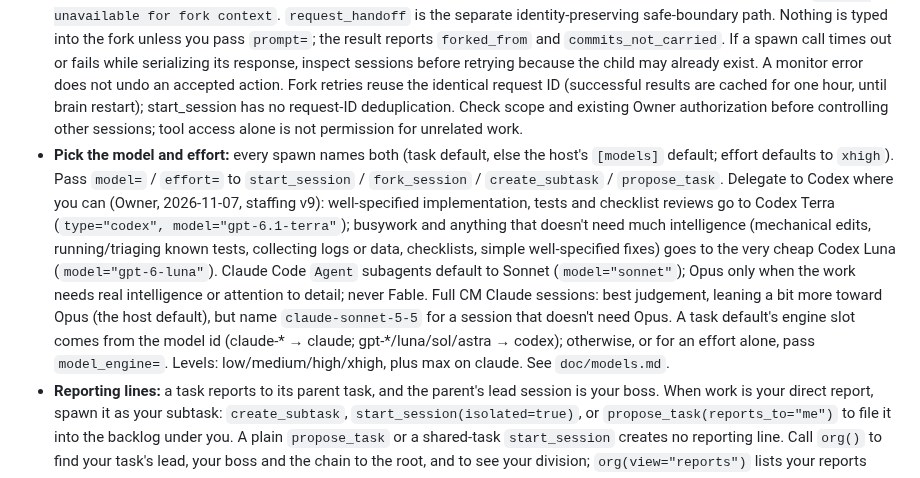
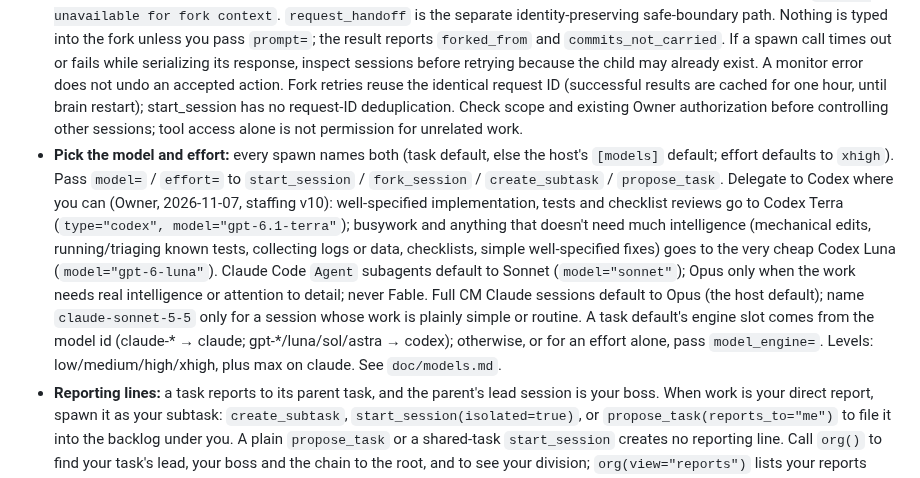
Before and after one commit to Bigbadboybob/claude-manager, a Markdown page: mcp_server/AGENT_GUIDE.md, the part around the change. GitHub-like rendering.

```diff
--- a/mcp_server/AGENT_GUIDE.md
+++ b/mcp_server/AGENT_GUIDE.md
@@ -6,7 +6,7 @@ You are an agent running in a Claude Manager (CM) session. CM manages tasks, wor
 
 - **Find work and context:** `list_projects`, `list_tasks`, `get_task`, and `list_subtasks`. `propose_task` files a task into the project backlog, where Owner sees it on the board. A task has one brief, its `description`: the why, what done looks like, and the worker's instructions (`prompt` is a deprecated alias appended to it).
 - **Delegate within the authorized task:** `start_session` launches a fresh worker with no source transcript; `isolated=true` gives it a separate worktree. `create_subtask` creates a child task. `fork_session(session_uid, task_name=… | task_id=…)` continues a retained Claude/Codex conversation in a new subtask (own worktree) or an existing task's workspace through the engine's native fork, leaving the source untouched. A fork keeps the source engine; a model override cannot switch engines. A live source need not answer another turn, but CM must still have its transcript; otherwise the error says `source unavailable for fork context`. `request_handoff` is the separate identity-preserving safe-boundary path. Nothing is typed into the fork unless you pass `prompt=`; the result reports `forked_from` and `commits_not_carried`. If a spawn call times out or fails while serializing its response, inspect sessions before retrying because the child may already exist. A monitor error does not undo an accepted action. Fork retries reuse the identical request ID (successful results are cached for one hour, until brain restart); start_session has no request-ID deduplication. Check scope and existing Owner authorization before controlling other sessions; tool access alone is not permission for unrelated work.
-- **Pick the model and effort:** every spawn names both (task default, else the host's `[models]` default; effort defaults to `xhigh`). Pass `model=` / `effort=` to `start_session` / `fork_session` / `create_subtask` / `propose_task`. Delegate to Codex where you can (Owner, 2026-11-07, staffing v9): well-specified implementation, tests and checklist reviews go to Codex Terra (`type="codex", model="gpt-6.1-terra"`); busywork and anything that doesn't need much intelligence (mechanical edits, running/triaging known tests, collecting logs or data, checklists, simple well-specified fixes) goes to the very cheap Codex Luna (`model="gpt-6-luna"`). Claude Code `Agent` subagents default to Sonnet (`model="sonnet"`); Opus only when the work needs real intelligence or attention to detail; never Fable. Full CM Claude sessions: best judgement, leaning a bit more toward Opus (the host default), but name `claude-sonnet-5-5` for a session that doesn't need Opus. A task default's engine slot comes from the model id (claude-* → claude; gpt-*/luna/sol/astra → codex); otherwise, or for an effort alone, pass `model_engine=`. Levels: low/medium/high/xhigh, plus max on claude. See `doc/models.md`.
+- **Pick the model and effort:** every spawn names both (task default, else the host's `[models]` default; effort defaults to `xhigh`). Pass `model=` / `effort=` to `start_session` / `fork_session` / `create_subtask` / `propose_task`. Delegate to Codex where you can (Owner, 2026-11-07, staffing v10): well-specified implementation, tests and checklist reviews go to Codex Terra (`type="codex", model="gpt-6.1-terra"`); busywork and anything that doesn't need much intelligence (mechanical edits, running/triaging known tests, collecting logs or data, checklists, simple well-specified fixes) goes to the very cheap Codex Luna (`model="gpt-6-luna"`). Claude Code `Agent` subagents default to Sonnet (`model="sonnet"`); Opus only when the work needs real intelligence or attention to detail; never Fable. Full CM Claude sessions default to Opus (the host default); name `claude-sonnet-5-5` only for a session whose work is plainly simple or routine. A task default's engine slot comes from the model id (claude-* → claude; gpt-*/luna/sol/astra → codex); otherwise, or for an effort alone, pass `model_engine=`. Levels: low/medium/high/xhigh, plus max on claude. See `doc/models.md`.
 - **Reporting lines:** a task reports to its parent task, and the parent's lead session is your boss. When work is your direct report, spawn it as your subtask: `create_subtask`, `start_session(isolated=true)`, or `propose_task(reports_to="me")` to file it into the backlog under you. A plain `propose_task` or a shared-task `start_session` creates no reporting line. Call `org()` to find your task's lead, your boss and the chain to the root, and to see your division; `org(view="reports")` lists your reports with their leads. `org(action="set_lead")` pins your own task's lead. Owner leads a task pinned to "owner" and stands in for a division root with no live lead; when `org()` shows your `boss_lead` as Owner, escalate to Owner as your boss. Reporting lines don't grant approval authority.
 - **Coordinate workers:** `list_sessions`, `read_last_turn`, and `read_session_output` inspect progress; `send_input` assigns follow-up work. Revive rate-limited or errored sessions with `send_key(..., 'enter')`: it presses one key (no text, no Enter after it) in up to 50 sessions. `monitor_sessions` watches in the background. Use `until="final"` when you need completion rather than an interim turn, and `report_done` when your own assigned work is complete. Workflow participants use their assigned workflow tools.
 - **Stop an assignment:** `interrupt(session_uid, note, request_id)` interrupts the active turn and supplies a stop instruction. Escape alone leaves the earlier instruction in history, so a notification can wake the model into continuing it. Reuse the same request ID and identical arguments on retry; `uncertain` may have acted. The stop instruction does not guarantee model obedience.
```
Also changed, not shown: doc/ORCHESTRATION.md (+5 -6 lines).
